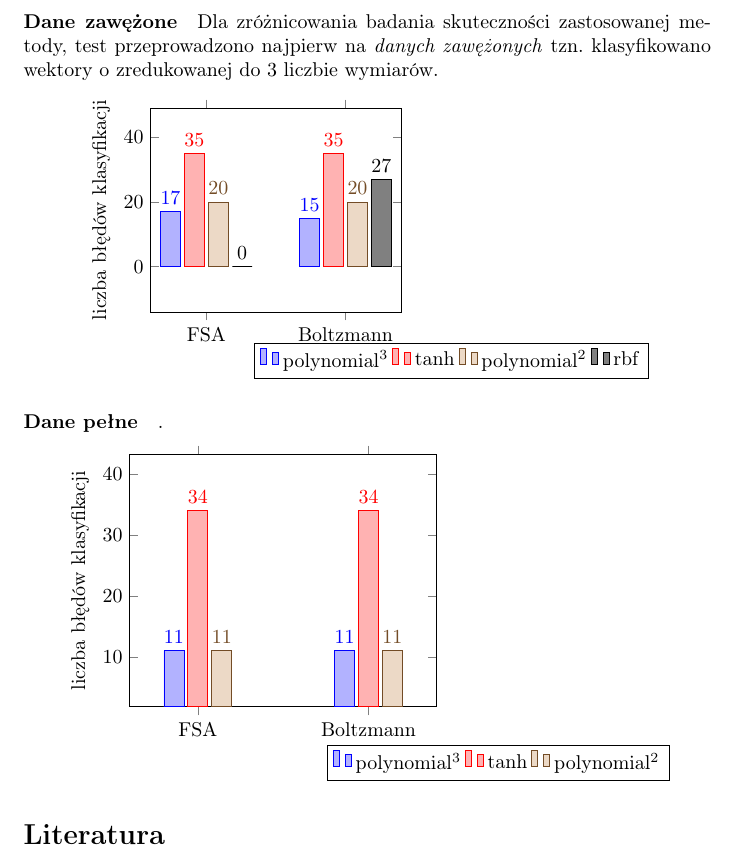
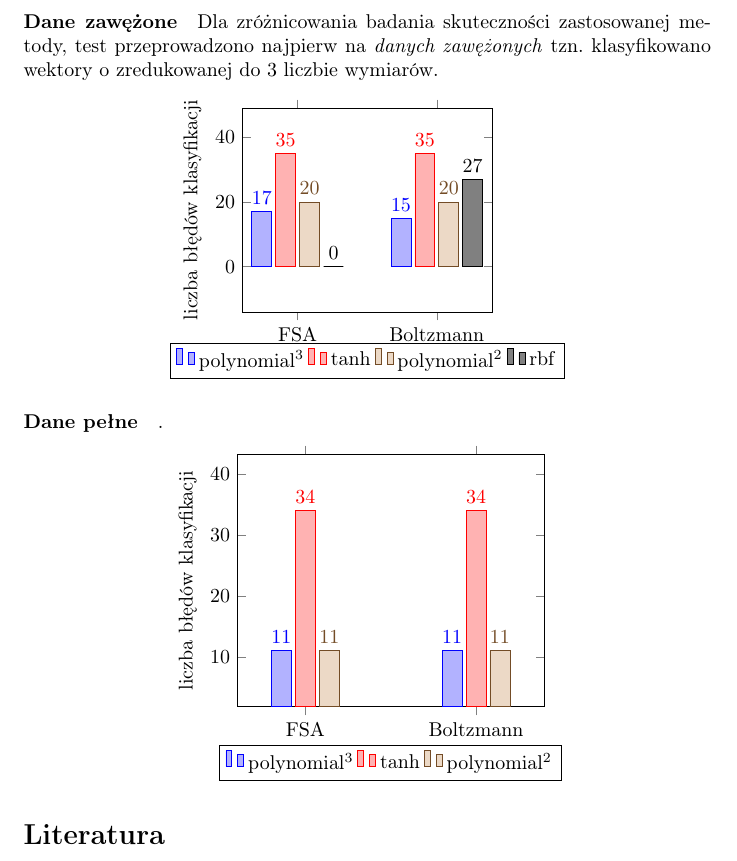
Before and after one commit to ukaszt/Simulated-annealing-for-SVM, a LaTeX document (sprawo/wmh.spawozdanie2.tex): part of page 9 of 10, cut so that both start at the same text. Compiled offline with pdfLaTeX.

Commit message:
sprawo upgrade plots

```diff
--- a/sprawo/wmh.spawozdanie2.tex
+++ b/sprawo/wmh.spawozdanie2.tex
@@ -175,7 +175,7 @@ Do klasyfikacji danych korzysta się z funkcji \texttt{svmclassify}. Parametry w
 \begin{axis}[
 ybar,
 enlargelimits=0.4,
-legend style={at={(1.2,-0.15)},
+legend style={at={(0.5,-0.15)},
 anchor=north,legend columns=-1},
 ylabel={liczba błędów klasyfikacji},
 symbolic x coords={FSA,Boltzmann,},
@@ -201,7 +201,7 @@ nodes near coords align={vertical}
 \begin{axis}[
 ybar,
 enlargelimits=0.4,
-legend style={at={(1.2,-0.15)},
+legend style={at={(0.5,-0.15)},
 anchor=north,legend columns=-1},
 ylabel={liczba błędów klasyfikacji},
 symbolic x coords={FSA,Boltzmann,},
```
Also changed, not shown: sprawo/wmh.spawozdanie2.pdf, 1 other file.
